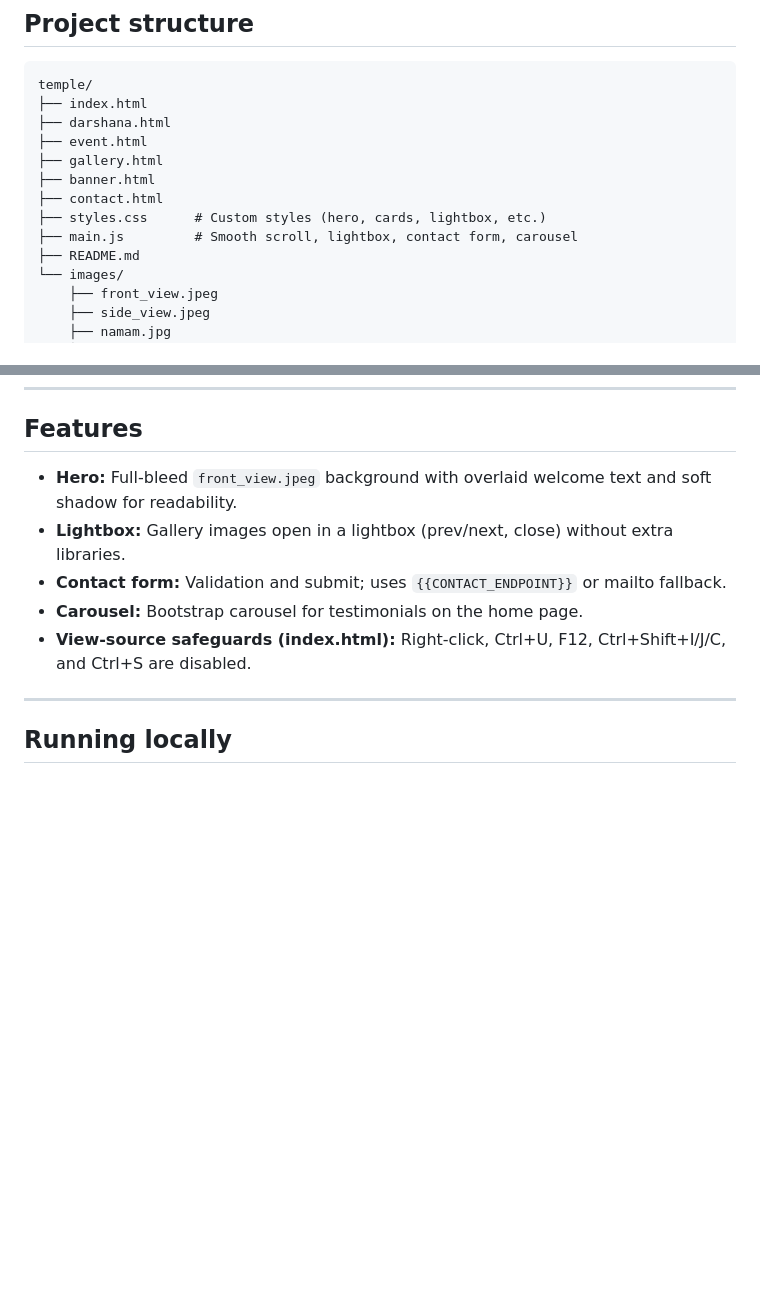
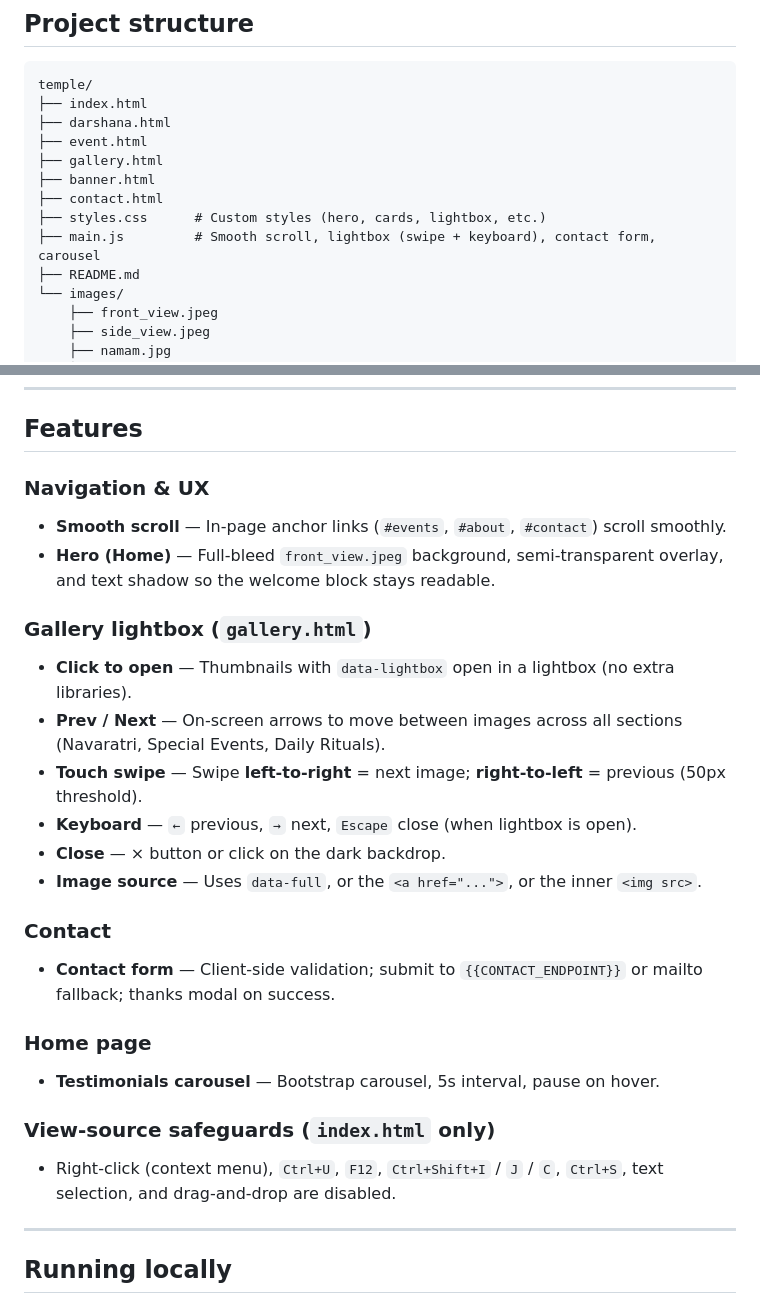
Before and after one commit to AbhilashHebbarMU/sri_mahalakshmi_temple, a Markdown page: README.md, 2 parts joined by grey strips. Drawn GitHub-style; blank space fills up the shorter version.

Commit message:
Update README with enhanced features and structure

```diff
--- a/README.md
+++ b/README.md
@@ -28,7 +28,7 @@ temple/
 ├── banner.html
 ├── contact.html
 ├── styles.css      # Custom styles (hero, cards, lightbox, etc.)
-├── main.js         # Smooth scroll, lightbox, contact form, carousel
+├── main.js         # Smooth scroll, lightbox (swipe + keyboard), contact form, carousel
 ├── README.md
 └── images/
     ├── front_view.jpeg
@@ -50,11 +50,26 @@ temple/
 
 ## Features
 
-- **Hero:** Full-bleed `front_view.jpeg` background with overlaid welcome text and soft shadow for readability.
-- **Lightbox:** Gallery images open in a lightbox (prev/next, close) without extra libraries.
-- **Contact form:** Validation and submit; uses `{{CONTACT_ENDPOINT}}` or mailto fallback.
-- **Carousel:** Bootstrap carousel for testimonials on the home page.
-- **View-source safeguards (index.html):** Right-click, Ctrl+U, F12, Ctrl+Shift+I/J/C, and Ctrl+S are disabled.
+### Navigation & UX
+- **Smooth scroll** — In-page anchor links (`#events`, `#about`, `#contact`) scroll smoothly.
+- **Hero (Home)** — Full-bleed `front_view.jpeg` background, semi-transparent overlay, and text shadow so the welcome block stays readable.
+
+### Gallery lightbox (`gallery.html`)
+- **Click to open** — Thumbnails with `data-lightbox` open in a lightbox (no extra libraries).
+- **Prev / Next** — On-screen arrows to move between images across all sections (Navaratri, Special Events, Daily Rituals).
+- **Touch swipe** — Swipe **left-to-right** = next image; **right-to-left** = previous (50px threshold).
+- **Keyboard** — `←` previous, `→` next, `Escape` close (when lightbox is open).
+- **Close** — × button or click on the dark backdrop.
+- **Image source** — Uses `data-full`, or the `<a href="...">`, or the inner `<img src>`.
+
+### Contact
+- **Contact form** — Client-side validation; submit to `{{CONTACT_ENDPOINT}}` or mailto fallback; thanks modal on success.
+
+### Home page
+- **Testimonials carousel** — Bootstrap carousel, 5s interval, pause on hover.
+
+### View-source safeguards (`index.html` only)
+- Right-click (context menu), `Ctrl+U`, `F12`, `Ctrl+Shift+I` / `J` / `C`, `Ctrl+S`, text selection, and drag-and-drop are disabled.
 
 ---
 
```
